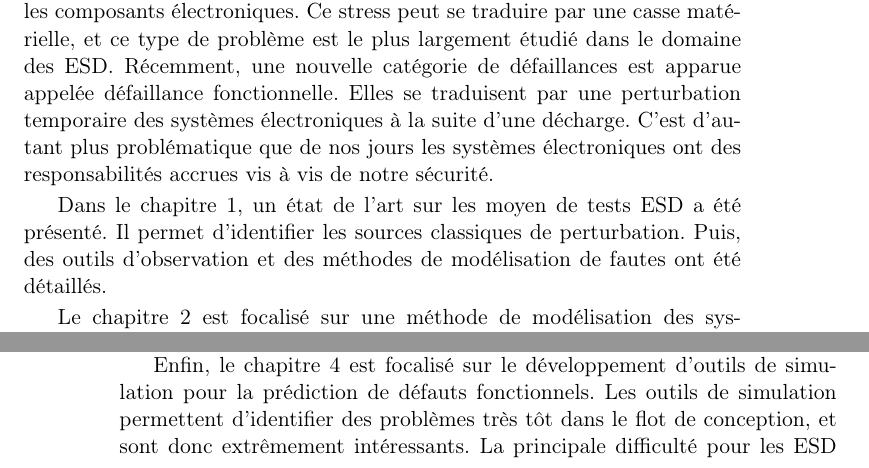
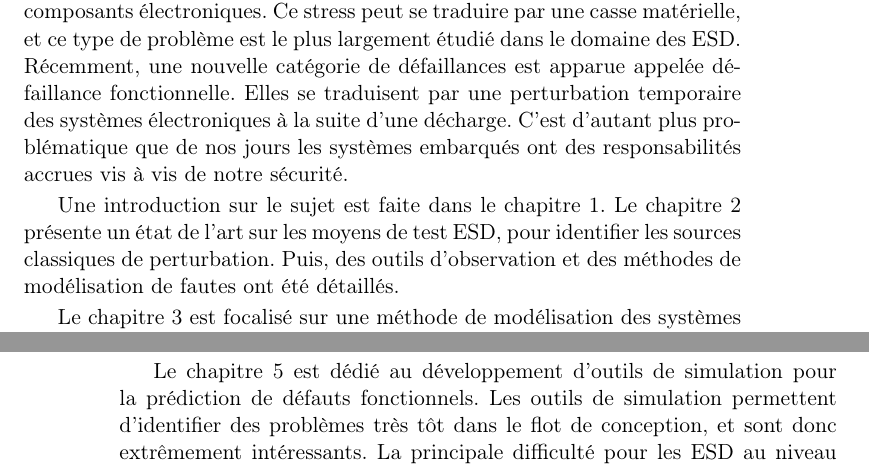
Before and after one commit to Overdrivr/phd-summary, a LaTeX thesis (main.tex, which reads src/1/conclusion.tex): two parts of pages 37 and 38 of 41, joined at a grey line, cut so that both start at the same text. Compiled offline with pdfLaTeX; a LaTeX package or settings file that is missing is left out.

Commit message:
Fix conclusion

```diff
--- a/src/1/conclusion.tex
+++ b/src/1/conclusion.tex
@@ -4,14 +4,13 @@ Les décharges électrostatiques sont une source majeure de stress pour les comp
 Ce stress peut se traduire par une casse matérielle, et ce type de problème est le plus largement étudié dans le domaine des ESD.
 Récemment, une nouvelle catégorie de défaillances est apparue appelée défaillance fonctionnelle.
 Elles se traduisent par une perturbation temporaire des systèmes électroniques à la suite d'une décharge.
-C'est d'autant plus problématique que de nos jours les systèmes électroniques ont des responsabilités accrues vis à vis de notre sécurité.
+C'est d'autant plus problématique que de nos jours les systèmes embarqués ont des responsabilités accrues vis à vis de notre sécurité.
 
 % Chap 1
-Dans le chapitre 1, un état de l'art sur les moyen de tests ESD a été présenté.
-Il permet d'identifier les sources classiques de perturbation.
+Une introduction sur le sujet est faite dans le chapitre 1.
+Le chapitre 2 présente un état de l'art sur les moyens de test ESD, pour identifier les sources classiques de perturbation.
 Puis, des outils d'observation et des méthodes de modélisation de fautes ont été détaillés.
 
 % Chap 2
-Le chapitre 2 est focalisé sur une méthode de modélisation des systèmes électroniques pour l'ESD.
-Une approche modulaire a été favorisée, afin d'avoir des composants réutilisables en vues de modéliser des systèmes complexes.
+Le chapitre 3 est focalisé sur une méthode de modélisation des systèmes électroniques pour l'ESD.
 Un générateur TLP a été modélisé en utilisant cette approche.
@@ -31,7 +28,7 @@ Malheureusement, des problèmes liés au système de communication du véhicule
 Des corrections futures devraient permettent de résoudre ce problème.
 
 % Chapter 4
-Enfin, le chapitre 4 est focalisé sur le développement d'outils de simulation pour la prédiction de défauts fonctionnels.
+Le chapitre 5 est dédié au développement d'outils de simulation pour la prédiction de défauts fonctionnels.
 Les outils de simulation permettent d'identifier des problèmes très tôt dans le flot de conception, et sont donc extrêmement intéressants.
 La principale difficulté pour les ESD au niveau circuit-intégré est la complexité des circuits.
 Les problèmes de convergence sont très courants et parfois difficiles à éviter.
```
Also changed, not shown: src/1/conclusion.tex (10 more changed lines).
